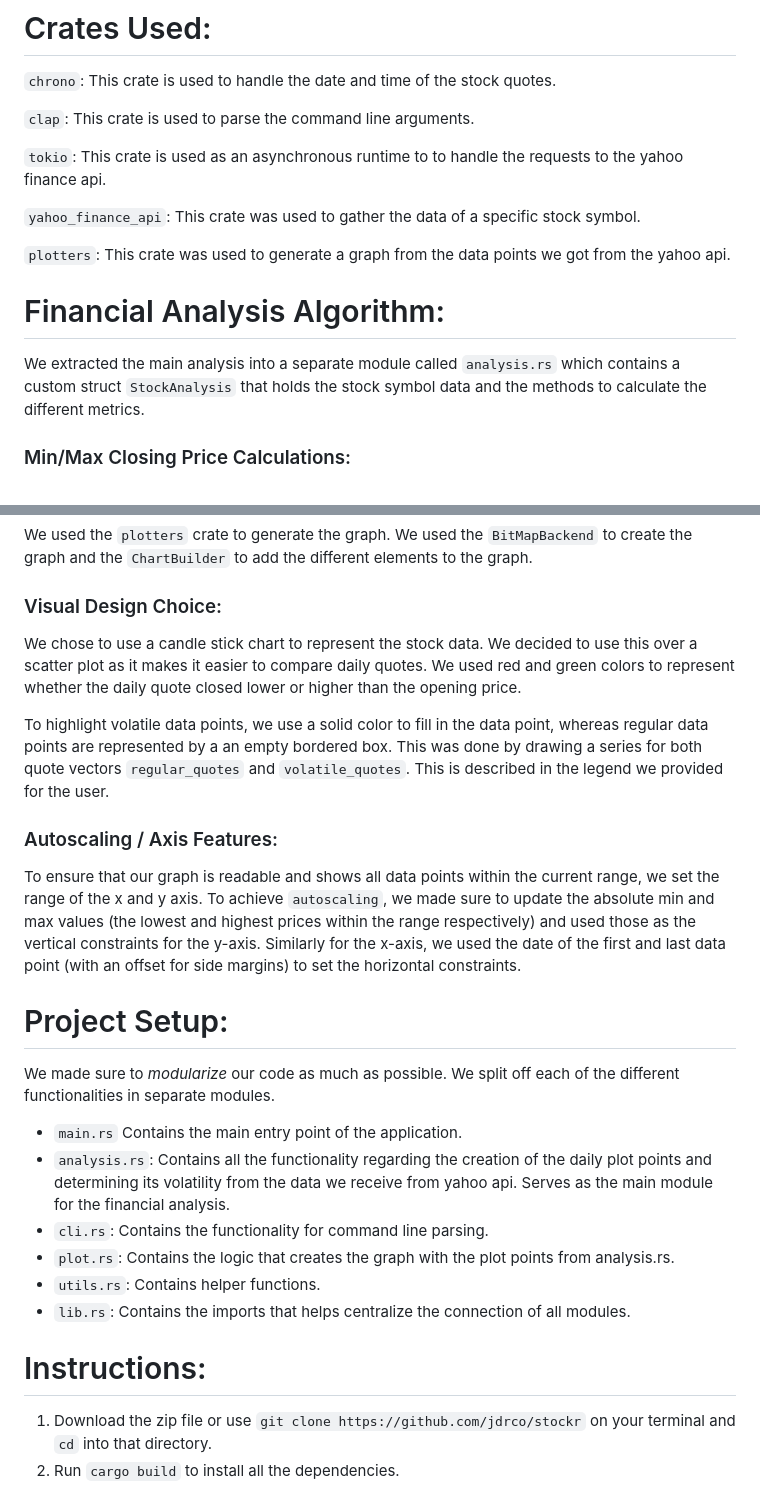
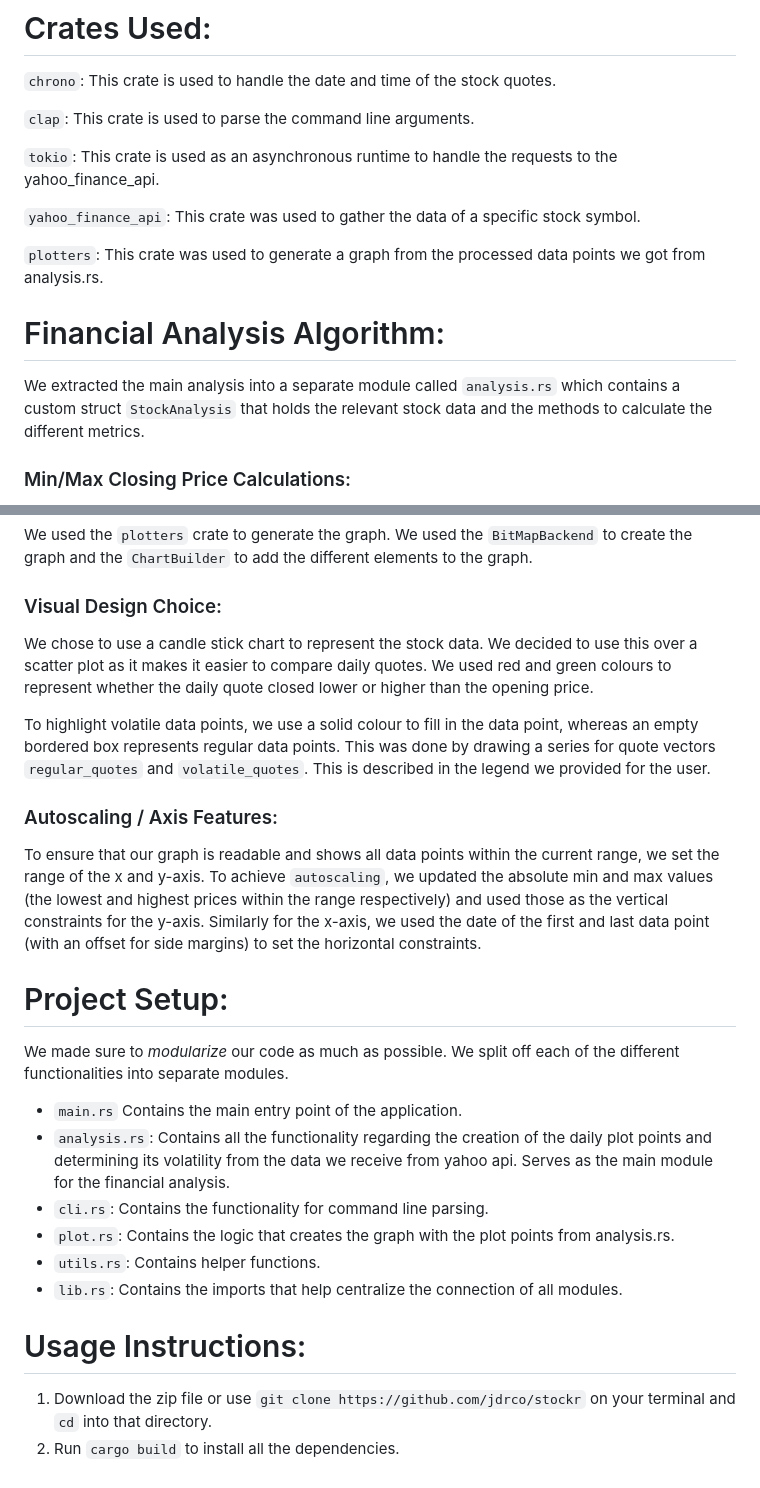
Before and after one commit to jdrco/stockr, a Markdown page: README.md, 2 parts joined by grey strips. Drawn GitHub-style.

Commit message:
docs: update README.md (fix grammar + add image)

```diff
--- a/README.md
+++ b/README.md
@@ -14,15 +18,15 @@ Contributors:
 
 `clap`: This crate is used to parse the command line arguments.
 
-`tokio`: This crate is used as an asynchronous runtime to to handle the requests to the yahoo finance api.
+`tokio`: This crate is used as an asynchronous runtime to handle the requests to the yahoo_finance_api.
 
 `yahoo_finance_api`: This crate was used to gather the data of a specific stock symbol.
 
-`plotters`: This crate was used to generate a graph from the data points we got from the yahoo api.
+`plotters`: This crate was used to generate a graph from the processed data points we got from analysis.rs.
 
 # Financial Analysis Algorithm:
 
-We extracted the main analysis into a separate module called `analysis.rs` which contains a custom struct `StockAnalysis` that holds the stock symbol data and the methods to calculate the different metrics.
+We extracted the main analysis into a separate module called `analysis.rs` which contains a custom struct `StockAnalysis` that holds the relevant stock data and the methods to calculate the different metrics.
 
 ### Min/Max Closing Price Calculations:
 
@@ -51,26 +55,26 @@ We used the `plotters` crate to generate the graph. We used the `BitMapBackend`
 
 ### Visual Design Choice:
 
-We chose to use a candle stick chart to represent the stock data. We decided to use this over a scatter plot as it makes it easier to compare daily quotes. We used red and green colors to represent whether the daily quote closed lower or higher than the opening price.
+We chose to use a candle stick chart to represent the stock data. We decided to use this over a scatter plot as it makes it easier to compare daily quotes. We used red and green colours to represent whether the daily quote closed lower or higher than the opening price.
 
-To highlight volatile data points, we use a solid color to fill in the data point, whereas regular data points are represented by a an empty bordered box. This was done by drawing a series for both quote vectors `regular_quotes` and `volatile_quotes`. This is described in the legend we provided for the user.
+To highlight volatile data points, we use a solid colour to fill in the data point, whereas an empty bordered box represents regular data points. This was done by drawing a series for quote vectors `regular_quotes` and `volatile_quotes`. This is described in the legend we provided for the user.
 
 ### Autoscaling / Axis Features:
 
-To ensure that our graph is readable and shows all data points within the current range, we set the range of the x and y axis. To achieve `autoscaling`, we made sure to update the absolute min and max values (the lowest and highest prices within the range respectively) and used those as the vertical constraints for the y-axis. Similarly for the x-axis, we used the date of the first and last data point (with an offset for side margins) to set the horizontal constraints.
+To ensure that our graph is readable and shows all data points within the current range, we set the range of the x and y-axis. To achieve `autoscaling`, we updated the absolute min and max values (the lowest and highest prices within the range respectively) and used those as the vertical constraints for the y-axis. Similarly for the x-axis, we used the date of the first and last data point (with an offset for side margins) to set the horizontal constraints.
 
 # Project Setup:
 
-We made sure to *modularize* our code as much as possible. We split off each of the different functionalities in separate modules.
+We made sure to *modularize* our code as much as possible. We split off each of the different functionalities into separate modules.
 
 - `main.rs` Contains the main entry point of the application.
 - `analysis.rs`: Contains all the functionality regarding the creation of the daily plot points and determining its volatility from the data we receive from yahoo api. Serves as the main module for the financial analysis.
 - `cli.rs`: Contains the functionality for command line parsing.
 - `plot.rs`: Contains the logic that creates the graph with the plot points from analysis.rs.
 - `utils.rs`: Contains helper functions.
-- `lib.rs`: Contains the imports that helps centralize the connection of all modules.
+- `lib.rs`: Contains the imports that help centralize the connection of all modules.
 
-# Instructions:
+# Usage Instructions:
 
 1. Download the zip file or use `git clone https://github.com/jdrco/stockr` on your terminal and `cd` into that directory.
 2. Run `cargo build` to install all the dependencies.
```
Also changed, not shown: other parts of README.md (+4 -0 lines).
